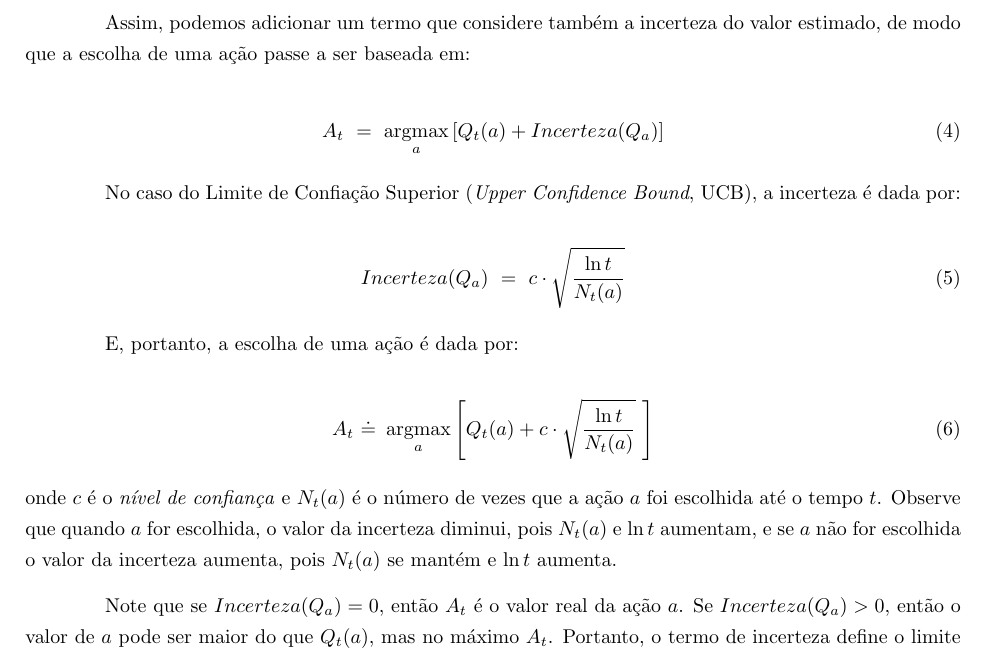
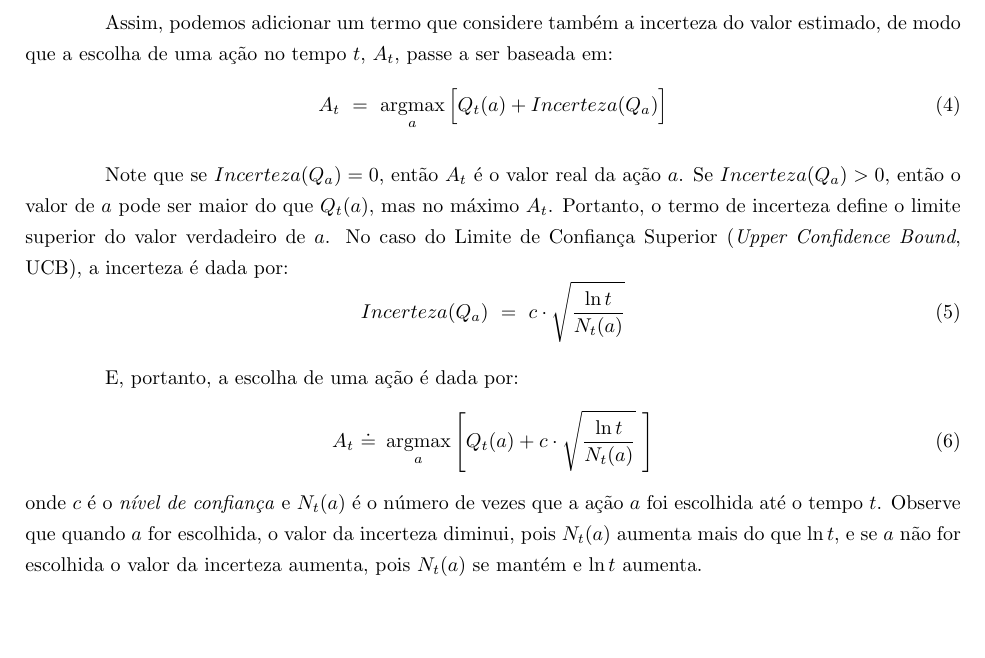
Before and after one commit to paulobruno/RLStudyNotes, a LaTeX document (02_Exemplo-simples.tex): part of page 6 of 9, cut so that both start at the same text, the shorter picture padded with empty space. Compiled offline with pdfLaTeX.

Commit message:
Update UCB subsection

```diff
--- a/02_Exemplo-simples.tex
+++ b/02_Exemplo-simples.tex
@@ -288,28 +288,22 @@
 
             Dois fatores influenciam a estimativa de uma ação. O primeiro, naturalmente, é o valor estimado e o segundo é a certeza que temos de que o primeiro é uma boa estimativa. Por exemplo, estimativas com uma grande incerteza associada podem ser bem maiores ou bem menores do que o estimado.
 
-            Assim, podemos adicionar um termo que considere também a incerteza do valor estimado, de modo que a escolha de uma ação passe a ser baseada em:
-
+            Assim, podemos adicionar um termo que considere também a incerteza do valor estimado, de modo que a escolha de uma ação no tempo $t$, $A_t$, passe a ser baseada em:
             \begin{equation}
-                A_t \ = \ \argmax_a \left[ Q_t(a) + Incerteza(Q_a) \right]
+                A_t \ = \ \argmax_a \Big[ Q_t(a) + Incerteza(Q_a) \Big]
             \end{equation}
 
-            No caso do Limite de Confiação Superior (\emph{Upper Confidence Bound}, UCB), a incerteza é dada por:
-
+            Note que se $Incerteza(Q_a) = 0$, então $A_t$ é o valor real da ação $a$. Se $Incerteza(Q_a) > 0$, então o valor de $a$ pode ser maior do que $Q_t(a)$, mas no máximo $A_t$. Portanto, o termo de incerteza define o limite superior do valor verdadeiro de $a$. No caso do Limite de Confiança Superior (\emph{Upper Confidence Bound}, UCB), a incerteza é dada por:
             \begin{equation}
                 Incerteza(Q_a) \ = \ c \cdot \sqrt{\frac{\ln{t}}{N_t(a)}}
             \end{equation}
 
             E, portanto, a escolha de uma ação é dada por:
-
             \begin{equation}
                 A_t \ \dot{=} \ \argmax_a \left[ Q_t(a) + c \cdot \sqrt{\frac{\ln{t}}{N_t(a)}} \ \right]
             \end{equation}
-
             \noindent
-            onde $c$ é o \emph{nível de confiança} e $N_t(a)$ é o número de vezes que a ação $a$ foi escolhida até o tempo $t$. Observe que quando $a$ for escolhida, o valor da incerteza diminui, pois $N_t(a)$ e $\ln{t}$ aumentam, e se $a$ não for escolhida o valor da incerteza aumenta, pois $N_t(a)$ se mantém e $\ln{t}$ aumenta.
-
-            Note que se $Incerteza(Q_a) = 0$, então $A_t$ é o valor real da ação $a$. Se $Incerteza(Q_a) > 0$, então o valor de $a$ pode ser maior do que $Q_t(a)$, mas no máximo $A_t$. Portanto, o termo de incerteza define o limite superior do valor verdadeiro de $a$.
+            onde $c$ é o \emph{nível de confiança} e $N_t(a)$ é o número de vezes que a ação $a$ foi escolhida até o tempo $t$. Observe que quando $a$ for escolhida, o valor da incerteza diminui, pois $N_t(a)$ aumenta mais do que $\ln{t}$, e se $a$ não for escolhida o valor da incerteza aumenta, pois $N_t(a)$ se mantém e $\ln{t}$ aumenta.
 
     \section{Função valor-ação}
 
```
